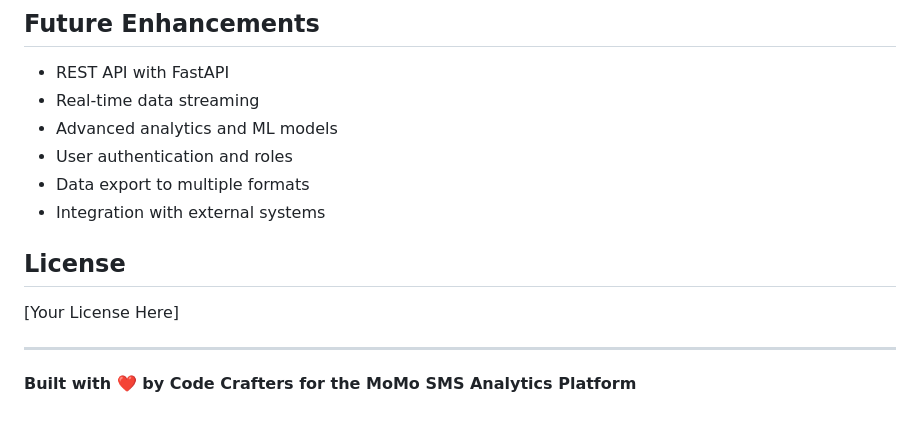
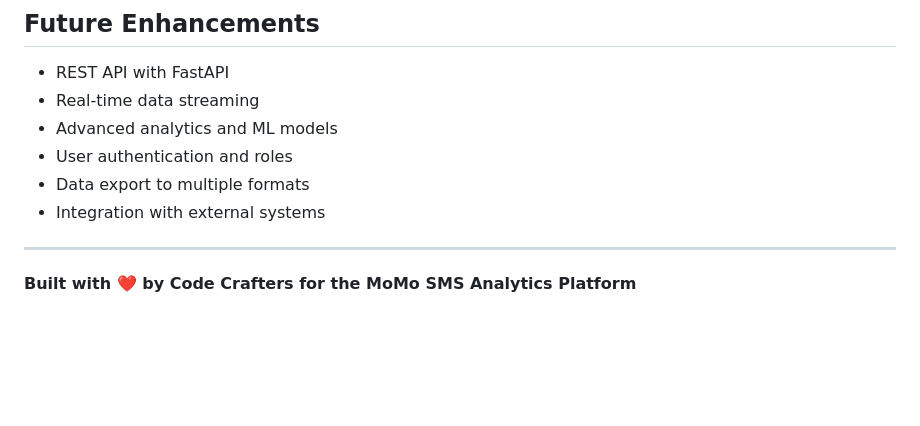
Before and after one commit to Bruno-te/Code-Crafters, a Markdown page: README.md, the part around the change. Drawn GitHub-style; blank space fills up the shorter version.

```diff
--- a/README.md
+++ b/README.md
@@ -169,9 +169,6 @@ Key configuration options in `etl/config.py`:
 - Data export to multiple formats
 - Integration with external systems
 
-## License
-[Your License Here]
-
 ---
 
 **Built with ❤️ by Code Crafters for the MoMo SMS Analytics Platform**
```
